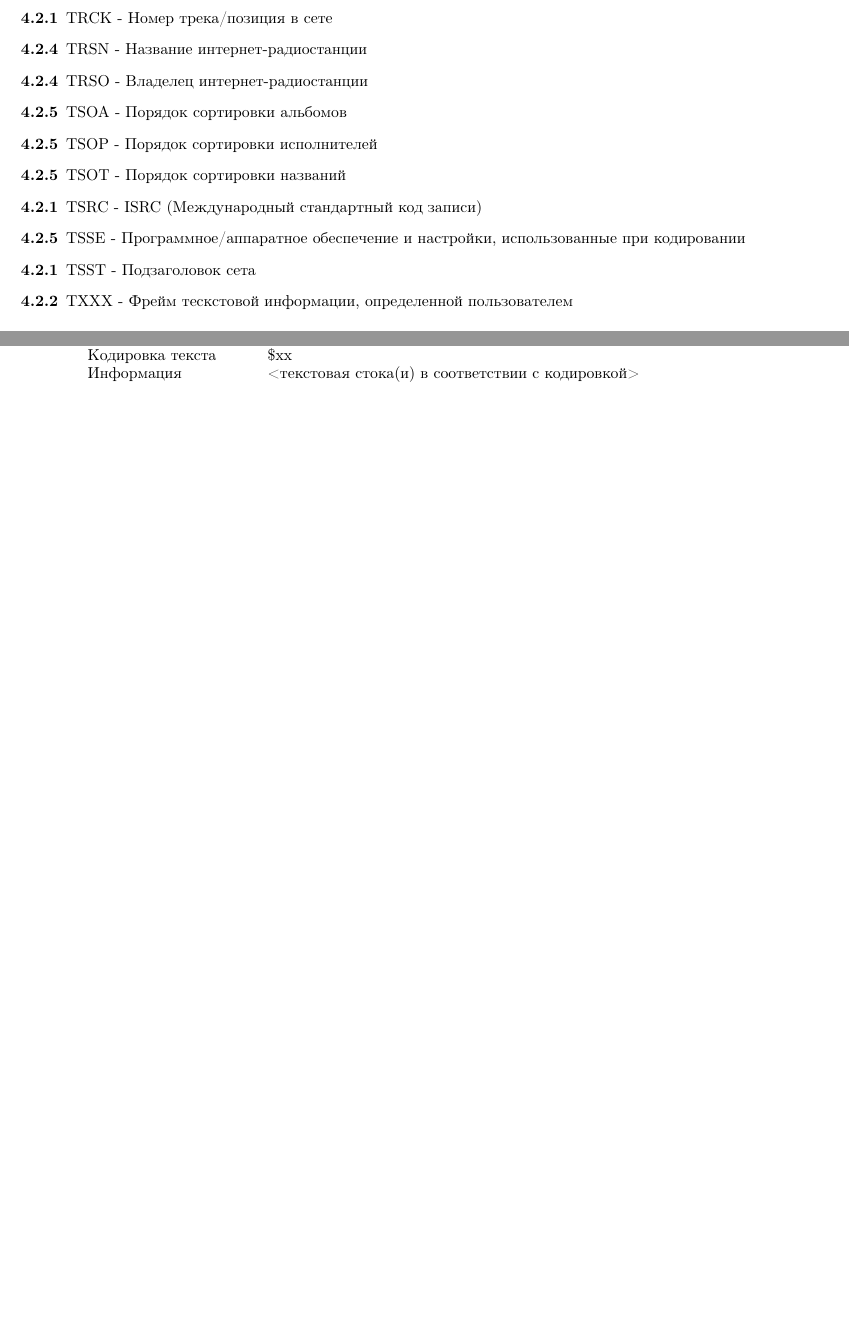
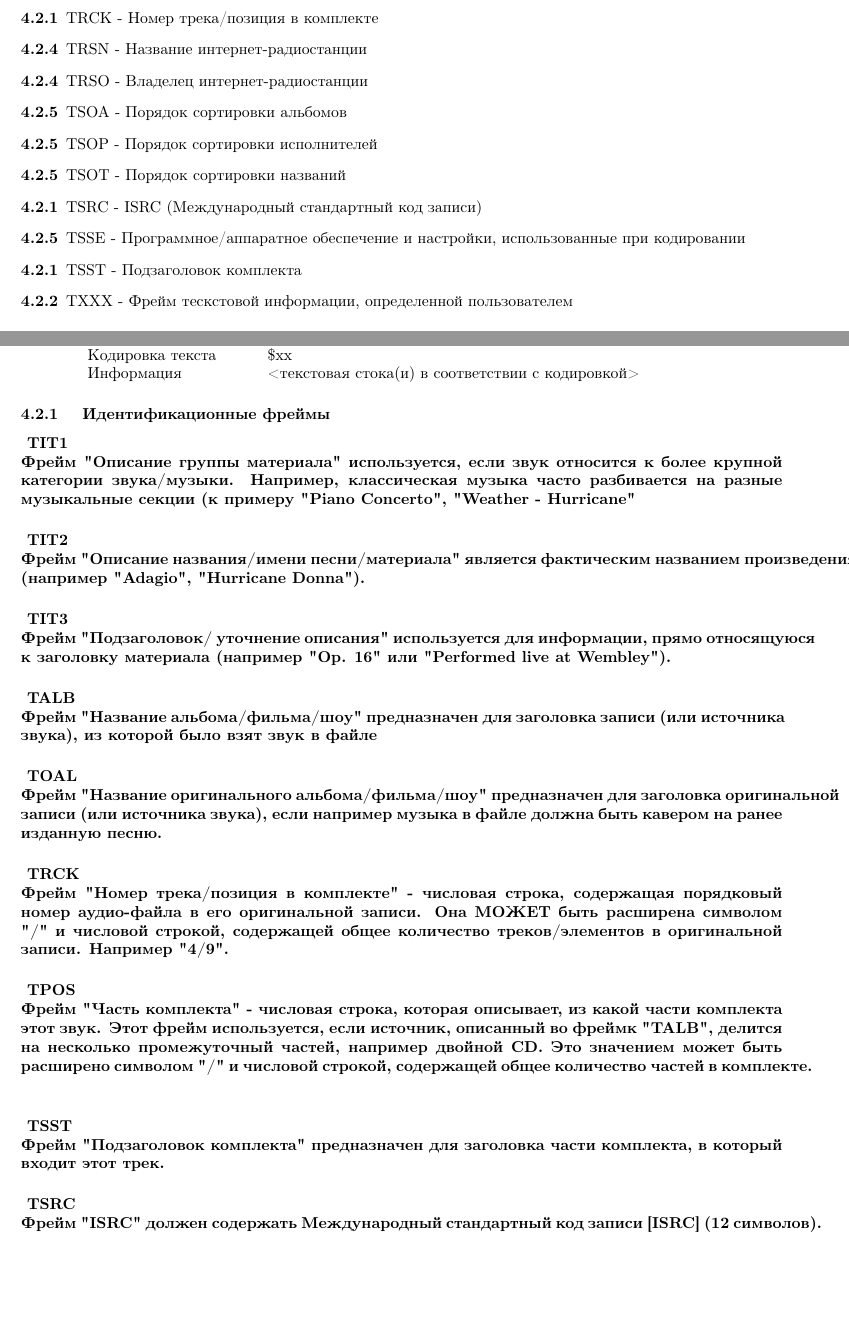
Before and after one commit to elp87/audiofiles-metadata-articles, a LaTeX document (id3v2.4.0-frames.ltx): two parts of pages 4 and 5 of 5, joined at a grey line, cut so that both start at the same text, the shorter picture padded with empty space. Compiled offline with pdfLaTeX.

Commit message:
id3v2.4.0-frames.ltx: Добавил раздел 4.2.1 "Identification frames"

```diff
--- a/id3v2.4.0-frames.ltx
+++ b/id3v2.4.0-frames.ltx
@@ -212,6 +212,6 @@ elp87
 	\item[4.2.4]	TPRO - Производимые уведомления
 	\item[4.2.4]	TPUB - Издатель
-	\item[4.2.1]	TRCK - Номер трека/позиция в сете
+	\item[4.2.1]	TRCK - Номер трека/позиция в комплекте
 	\item[4.2.4]	TRSN - Название интернет-радиостанции
 	\item[4.2.4]	TRSO - Владелец интернет-радиостанции
 	\item[4.2.5]	TSOA - Порядок сортировки альбомов
@@ -219,7 +219,7 @@ elp87
 	\item[4.2.5]	TSOT - Порядок сортировки названий
 	\item[4.2.1]	TSRC - ISRC (Международный стандартный код записи)
 	\item[4.2.5]	TSSE - Программное/аппаратное обеспечение и настройки, использованные при кодировании
-	\item[4.2.1]	TSST - Подзаголовок сета
+	\item[4.2.1]	TSST - Подзаголовок комплекта
 	\item[4.2.2]	TXXX - Фрейм тескстовой информации, определенной пользователем
 \\
 	\item[4.1]	UFID - Уникальный идентификатор файла
@@ -284,4 +284,67 @@ elp87
 	\end{tabular}
 \end{center}
 
+\subsubsection
+{
+	Идентификационные фреймы
+}
+
+\paragraph
+{
+	TIT1 \\
+	Фрейм "Описание группы материала" используется, если звук относится к более крупной категории звука/музыки.
+	Например, классическая музыка часто разбивается на разные музыкальные секции (к примеру "Piano Concerto", "Weather - Hurricane"
+}
+
+\paragraph
+{
+	TIT2 \\
+	Фрейм "Описание названия/имени песни/материала" является фактическим названием произведения (например "Adagio", "Hurricane Donna").
+}
+
+\paragraph
+{
+	TIT3 \\
+	Фрейм "Подзаголовок/ уточнение описания" используется для информации, прямо относящуюся к заголовку материала (например "Op. 16" или "Performed live at Wembley").
+}
+
+\paragraph
+{
+	TALB \\
+	Фрейм "Название альбома/фильма/шоу" предназначен для заголовка записи (или источника звука), из которой было взят звук в файле
+}
+
+\paragraph
+{
+	TOAL \\
+	Фрейм "Название оригинального альбома/фильма/шоу" предназначен для заголовка оригинальной записи (или источника звука), если например музыка в файле должна быть кавером на ранее изданную песню.
+}
+
+\paragraph
+{
+	TRCK \\
+	Фрейм "Номер трека/позиция в комплекте" - числовая строка, содержащая порядковый номер аудио-файла в его оригинальной записи.
+	Она МОЖЕТ быть расширена символом "/" и числовой строкой, содержащей общее количество треков/элементов в оригинальной записи.
+	Например "4/9".
+}
+
+\paragraph
+{
+	TPOS \\
+	Фрейм "Часть комплекта" - числовая строка, которая описывает, из какой части комплекта этот звук.
+	Этот фрейм используется, если источник, описанный во фреймк "TALB", делится на несколько промежуточный частей, например двойной CD.
+	Это значением может быть расширено	символом "/" и числовой строкой, содержащей общее количество частей в комплекте.
+}
+
+\paragraph
+{
+	TSST \\
+	Фрейм "Подзаголовок комплекта" предназначен для заголовка части комплекта, в который входит этот трек.
+}
+
+\paragraph
+{
+	TSRC \\
+	Фрейм "ISRC" должен содержать Международный стандартный код записи [ISRC] (12 символов).
+}
 \end{document}
```
Also changed, not shown: id3v2.4.0-frames.ltx (2 more changed lines). Lines whose indentation alone changed are shown as unchanged.
